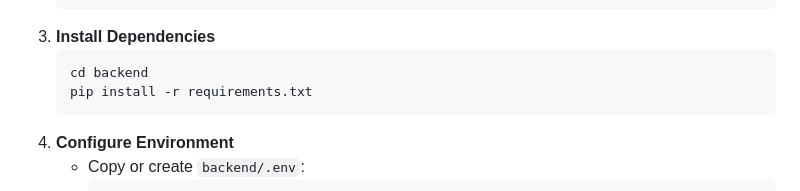
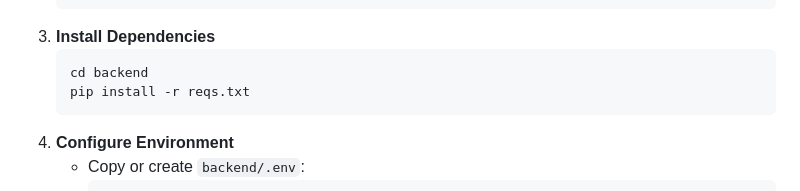
Before and after one commit to JBLarson/quizpro, a Markdown page: README.md, the part around the change. Rendered like a GitHub page.

Commit message:
changed requirements to reqs in README

````diff
--- a/README.md
+++ b/README.md
@@ -60,7 +60,7 @@ quizpro/
 3. **Install Dependencies**
    ```bash
    cd backend
-   pip install -r requirements.txt
+   pip install -r reqs.txt
    ```
 4. **Configure Environment**
    - Copy or create `backend/.env`:
````
